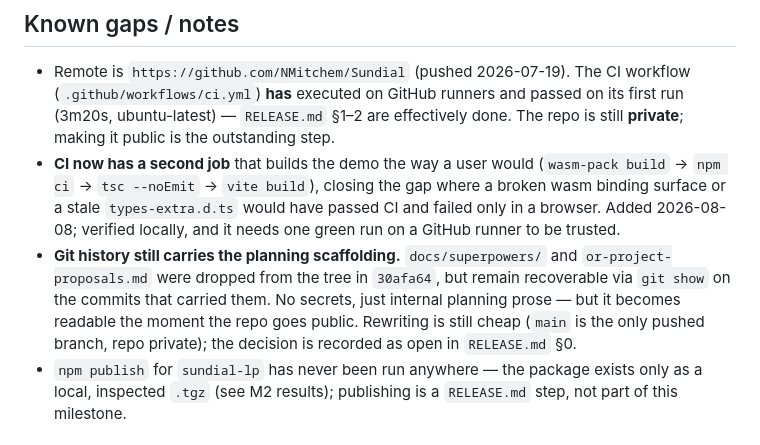
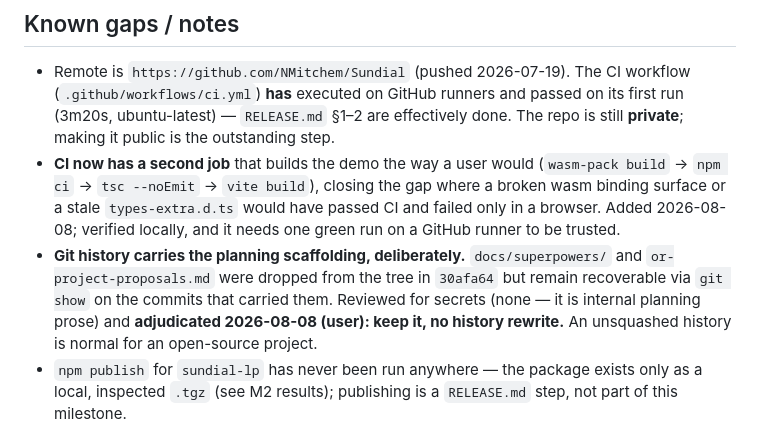
Before and after one commit to NMitchem/Sundial, a Markdown page: docs/STATUS.md, the part around the change. GitHub-like rendering.

```diff
--- a/docs/STATUS.md
+++ b/docs/STATUS.md
@@ -197,7 +197,7 @@ loop.mp4/poster.png for the no-WebGPU card are a pending human capture step.
 
 - Remote is `https://github.com/NMitchem/Sundial` (pushed 2026-07-19). The CI workflow (`.github/workflows/ci.yml`) **has** executed on GitHub runners and passed on its first run (3m20s, ubuntu-latest) — `RELEASE.md` §1–2 are effectively done. The repo is still **private**; making it public is the outstanding step.
 - **CI now has a second job** that builds the demo the way a user would (`wasm-pack build` → `npm ci` → `tsc --noEmit` → `vite build`), closing the gap where a broken wasm binding surface or a stale `types-extra.d.ts` would have passed CI and failed only in a browser. Added 2026-08-08; verified locally, and it needs one green run on a GitHub runner to be trusted.
-- **Git history still carries the planning scaffolding.** `docs/superpowers/` and `or-project-proposals.md` were dropped from the tree in `30afa64`, but remain recoverable via `git show` on the commits that carried them. No secrets, just internal planning prose — but it becomes readable the moment the repo goes public. Rewriting is still cheap (`main` is the only pushed branch, repo private); the decision is recorded as open in `RELEASE.md` §0.
+- **Git history carries the planning scaffolding, deliberately.** `docs/superpowers/` and `or-project-proposals.md` were dropped from the tree in `30afa64` but remain recoverable via `git show` on the commits that carried them. Reviewed for secrets (none — it is internal planning prose) and **adjudicated 2026-08-08 (user): keep it, no history rewrite.** An unsquashed history is normal for an open-source project.
 - `npm publish` for `sundial-lp` has never been run anywhere — the package exists only as a local, inspected `.tgz` (see M2 results); publishing is a `RELEASE.md` step, not part of this milestone.
 
 ## M3 seeds (carried out of M2, for the next plan)
```
Also changed, not shown: RELEASE.md (+28 -7 lines).
